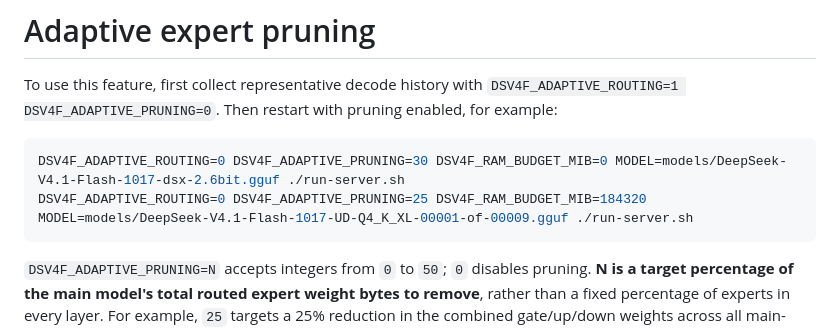
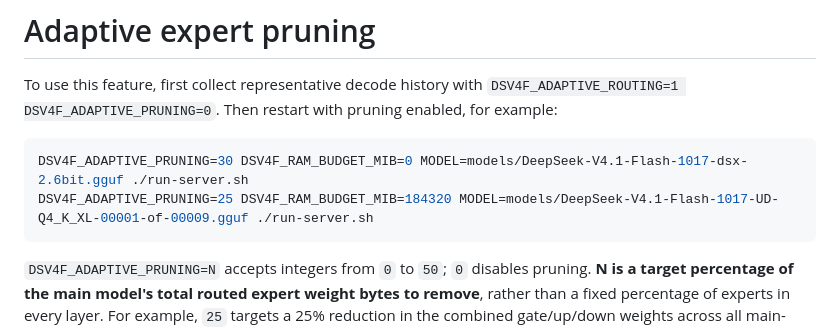
Before and after one commit to Nunatica/dsv41f-inf, a Markdown page: ADAPTIVE_EXPERT_PRUNING.md, the part around the change. Drawn GitHub-style.

Commit message:
Removed default param from launch example.

````diff
--- a/ADAPTIVE_EXPERT_PRUNING.md
+++ b/ADAPTIVE_EXPERT_PRUNING.md
@@ -3,8 +3,8 @@
 To use this feature, first collect representative decode history with `DSV4F_ADAPTIVE_ROUTING=1 DSV4F_ADAPTIVE_PRUNING=0`. Then restart with pruning enabled, for example:
 
 ```bash
-DSV4F_ADAPTIVE_ROUTING=0 DSV4F_ADAPTIVE_PRUNING=30 DSV4F_RAM_BUDGET_MIB=0 MODEL=models/DeepSeek-V4.1-Flash-1017-dsx-2.6bit.gguf ./run-server.sh
-DSV4F_ADAPTIVE_ROUTING=0 DSV4F_ADAPTIVE_PRUNING=25 DSV4F_RAM_BUDGET_MIB=184320 MODEL=models/DeepSeek-V4.1-Flash-1017-UD-Q4_K_XL-00001-of-00009.gguf ./run-server.sh
+DSV4F_ADAPTIVE_PRUNING=30 DSV4F_RAM_BUDGET_MIB=0 MODEL=models/DeepSeek-V4.1-Flash-1017-dsx-2.6bit.gguf ./run-server.sh
+DSV4F_ADAPTIVE_PRUNING=25 DSV4F_RAM_BUDGET_MIB=184320 MODEL=models/DeepSeek-V4.1-Flash-1017-UD-Q4_K_XL-00001-of-00009.gguf ./run-server.sh
 ```
 
 `DSV4F_ADAPTIVE_PRUNING=N` accepts integers from `0` to `50`; `0` disables pruning. **N is a target percentage of the main model's total routed expert weight bytes to remove**, rather than a fixed percentage of experts in every layer. For example, `25` targets a 25% reduction in the combined gate/up/down weights across all main-model layers and quantization tiers. Shared experts, attention, Engram, KV caches, compute buffers and MTP drafter weights are excluded from this target. This replaces the earlier uniform per-layer expert-count interpretation; the same setting can now select a different set of experts.
````
